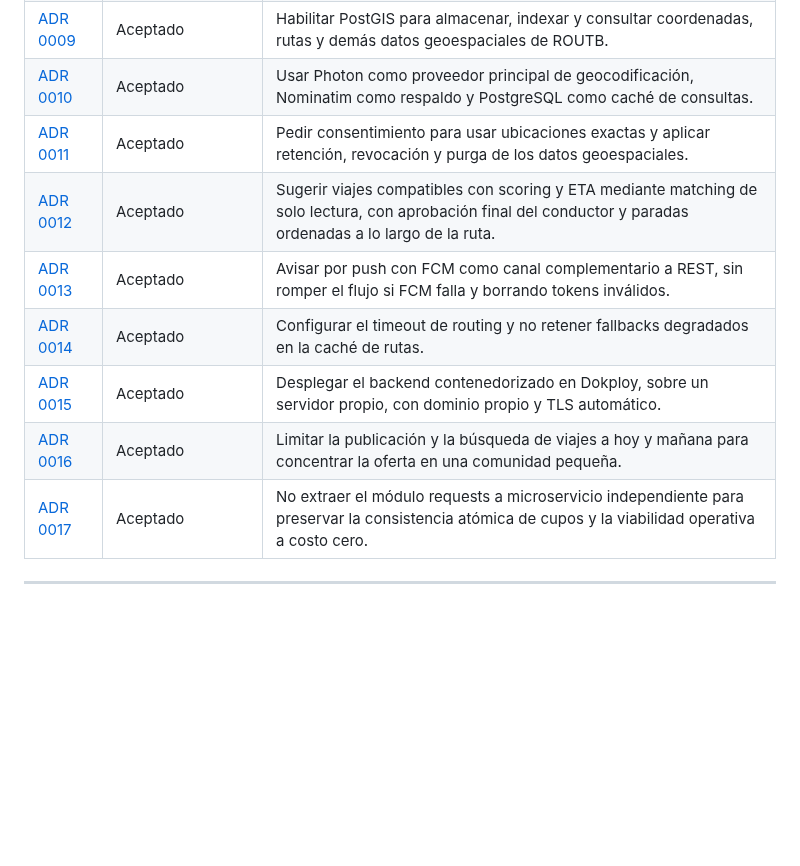
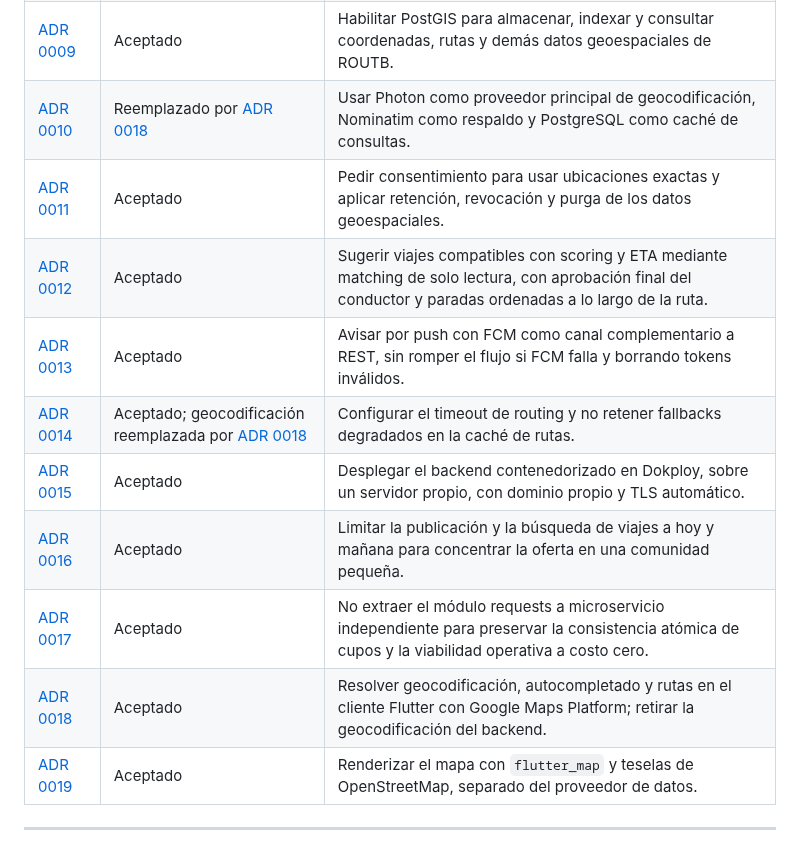
Before and after one commit to ISCOUTB/AS_202620_ROUTB, a Markdown page: docs/arc42/09_decisiones_arquitectonicas.md, the part around the change. GitHub-like rendering; blank space fills up the shorter version.

```diff
--- a/docs/arc42/09_decisiones_arquitectonicas.md
+++ b/docs/arc42/09_decisiones_arquitectonicas.md
@@ -13,13 +13,15 @@ Las decisiones arquitectónicas que impactan significativamente la estructura, l
 | [ADR 0007](../adr/0007-reserva-grupal-de-cupos.md) | Aceptado | Aceptar la reserva grupal de cupos como mecanismo para permitir que los usuarios reserven múltiples cupos en una sola transacción. |
 | [ADR 0008](../adr/0008-no-componente-generativo.md) | Aceptado | Rechazar la implementación de un componente generativo en el sistema. |
 | [ADR 0009](../adr/0009-postgis-datos-geoespaciales.md) | Aceptado | Habilitar PostGIS para almacenar, indexar y consultar coordenadas, rutas y demás datos geoespaciales de ROUTB. |
-| [ADR 0010](../adr/0010-geocodificacion-y-cache.md) | Aceptado | Usar Photon como proveedor principal de geocodificación, Nominatim como respaldo y PostgreSQL como caché de consultas. |
+| [ADR 0010](../adr/0010-geocodificacion-y-cache.md) | Reemplazado por [ADR 0018](../adr/0018-google-maps-platform-frontend.md) | Usar Photon como proveedor principal de geocodificación, Nominatim como respaldo y PostgreSQL como caché de consultas. |
 | [ADR 0011](../adr/0011-consentimiento-y-privacidad-de-ubicacion.md) | Aceptado | Pedir consentimiento para usar ubicaciones exactas y aplicar retención, revocación y purga de los datos geoespaciales. |
 | [ADR 0012](../adr/0012-sugerencias-matching-y-orden-de-paradas.md) | Aceptado | Sugerir viajes compatibles con scoring y ETA mediante matching de solo lectura, con aprobación final del conductor y paradas ordenadas a lo largo de la ruta. |
 | [ADR 0013](../adr/0013-notificaciones-push-fcm.md) | Aceptado | Avisar por push con FCM como canal complementario a REST, sin romper el flujo si FCM falla y borrando tokens inválidos. |
-| [ADR 0014](../adr/0014-fallback-geocode-cache.md) | Aceptado | Configurar el timeout de routing y no retener fallbacks degradados en la caché de rutas. |
+| [ADR 0014](../adr/0014-fallback-geocode-cache.md) | Aceptado; geocodificación reemplazada por [ADR 0018](../adr/0018-google-maps-platform-frontend.md) | Configurar el timeout de routing y no retener fallbacks degradados en la caché de rutas. |
 | [ADR 0015](../adr/0015-dokploy-plataforma-de-despliegue.md) | Aceptado | Desplegar el backend contenedorizado en Dokploy, sobre un servidor propio, con dominio propio y TLS automático. |
 | [ADR 0016](../adr/0016-ventana-de-viajes-hoy-manana.md) | Aceptado | Limitar la publicación y la búsqueda de viajes a hoy y mañana para concentrar la oferta en una comunidad pequeña. |
 | [ADR 0017](../adr/0017-decision-extraccion-modulo-requests.md) | Aceptado | No extraer el módulo requests a microservicio independiente para preservar la consistencia atómica de cupos y la viabilidad operativa a costo cero. |
+| [ADR 0018](../adr/0018-google-maps-platform-frontend.md) | Aceptado | Resolver geocodificación, autocompletado y rutas en el cliente Flutter con Google Maps Platform; retirar la geocodificación del backend. |
+| [ADR 0019](../adr/0019-renderizado-mapas-flutter-map-osm.md) | Aceptado | Renderizar el mapa con `flutter_map` y teselas de OpenStreetMap, separado del proveedor de datos. |
 
 ---
```
Also changed, not shown: docs/adr/0018-google-maps-platform-frontend.md (added, +78 -0 lines), docs/adr/0019-renderizado-mapas-flutter-map-osm.md (added, +64 -0 lines).
